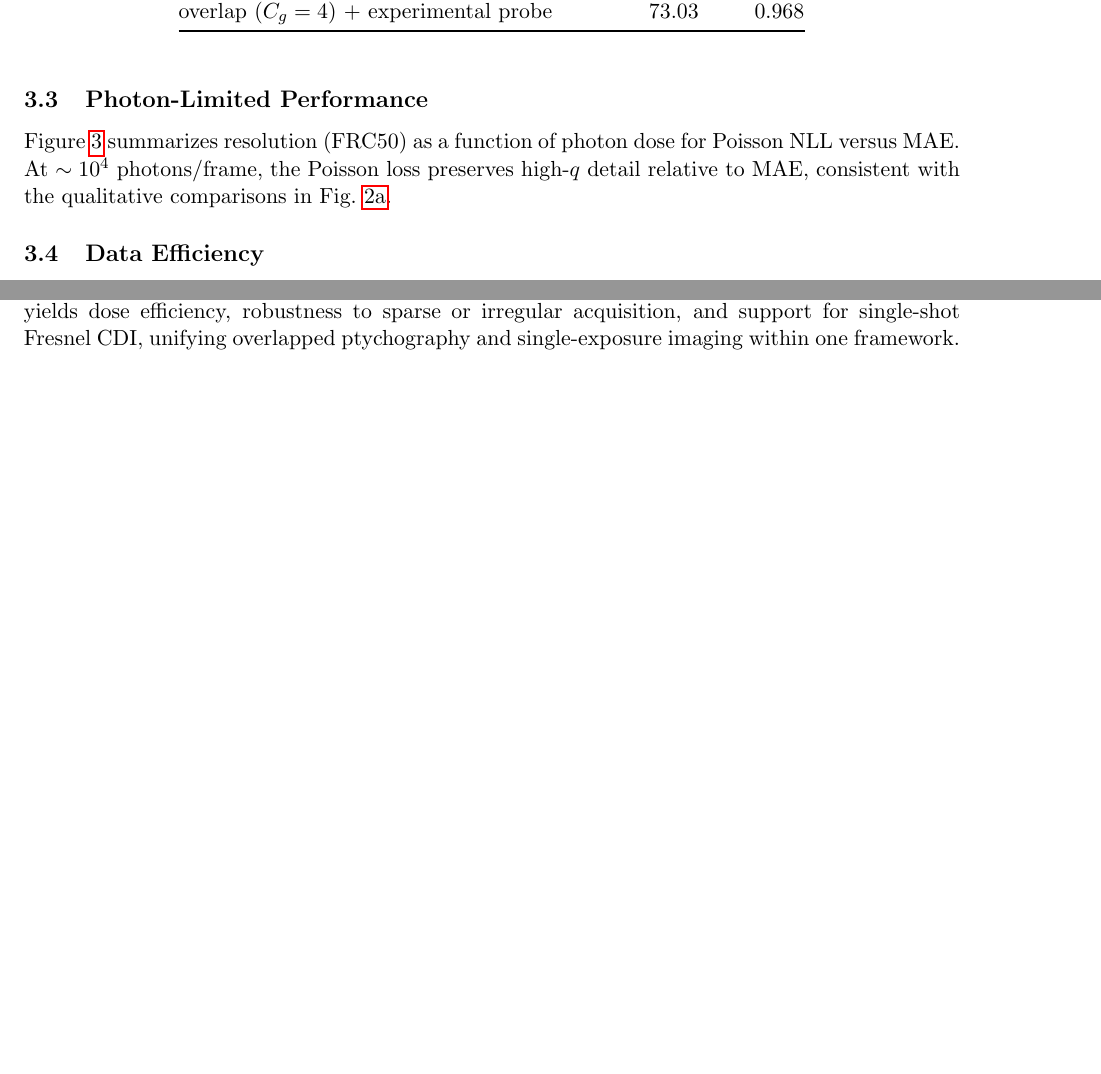
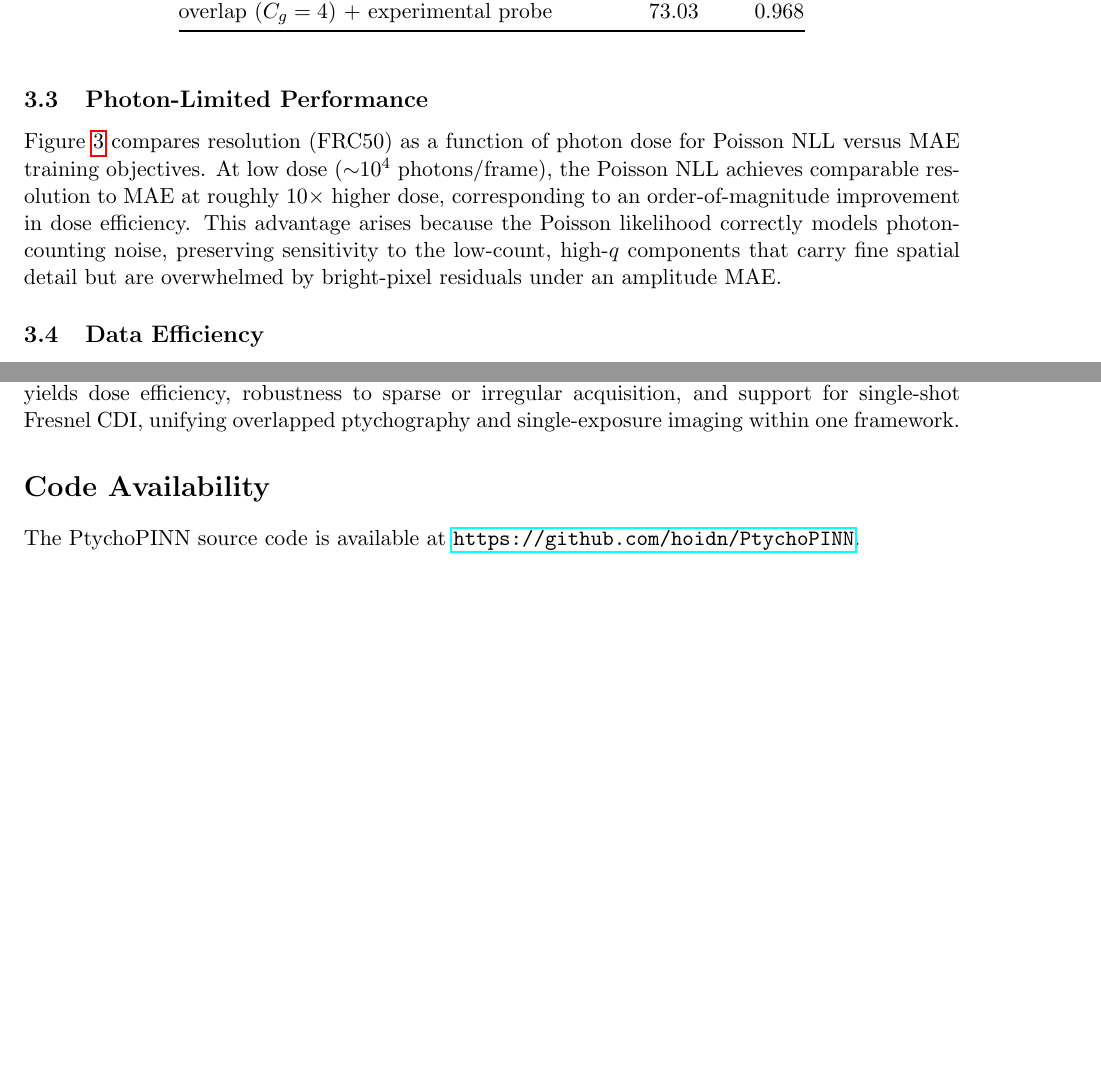
Before and after one commit to hoidn/ptychopinnpaper2, a LaTeX paper (ptychopinn_2025.tex): two parts of pages 6 and 8 of 15, joined at a grey line, cut so that both start at the same text, the shorter picture padded with empty space. Compiled offline with pdfLaTeX.

Commit message:
Add 10x dose efficiency claim and code availability section
Rewrote Section 3.3 to state specific dose efficiency ratio
(Poisson NLL matches MAE resolution at ~10x higher dose) with
precise mechanistic explanation. Added Code Availability section
with GitHub URL.

Co-Authored-By: Claude Opus 4.6 <noreply@anthropic.com>

```diff
--- a/ptychopinn_2025.tex
+++ b/ptychopinn_2025.tex
@@ -347,7 +347,7 @@ overlap ($C_g=4$) + experimental probe & 73.03 & 0.968 \\
 
 \subsection{Photon-Limited Performance}
 
-Figure~\ref{fig:dose} summarizes resolution (FRC50) as a function of photon dose for Poisson NLL versus MAE. At $\sim10^4$ photons/frame, the Poisson loss preserves high-$q$ detail relative to MAE, consistent with the qualitative comparisons in Fig.~\ref{fig:lowcounts}.
+Figure~\ref{fig:dose} compares resolution (FRC50) as a function of photon dose for Poisson NLL versus MAE training objectives. At low dose (${\sim}10^4$ photons/frame), the Poisson NLL achieves comparable resolution to MAE at roughly $10\times$ higher dose, corresponding to an order-of-magnitude improvement in dose efficiency. This advantage arises because the Poisson likelihood correctly models photon-counting noise, preserving sensitivity to the low-count, high-$q$ components that carry fine spatial detail but are overwhelmed by bright-pixel residuals under an amplitude MAE.
 
 % TODO: add FRC50-vs-dose curve panel to this figure (currently only qualitative image panels)
 \begin{figure}[htbp]
@@ -655,6 +655,8 @@ The main limitation is the fixed-probe assumption: our formulation requires a pr
 
 In summary, coupling a Poisson photon-counting likelihood with a differentiable forward model yields dose efficiency, robustness to sparse or irregular acquisition, and support for single-shot Fresnel CDI, unifying overlapped ptychography and single-exposure imaging within one framework.
 
+\section*{Code Availability}
+The PtychoPINN source code is available at \url{https://github.com/hoidn/PtychoPINN}.
 
 \newpage
 \section*{Appendix A: Key Configuration Parameters}
```
